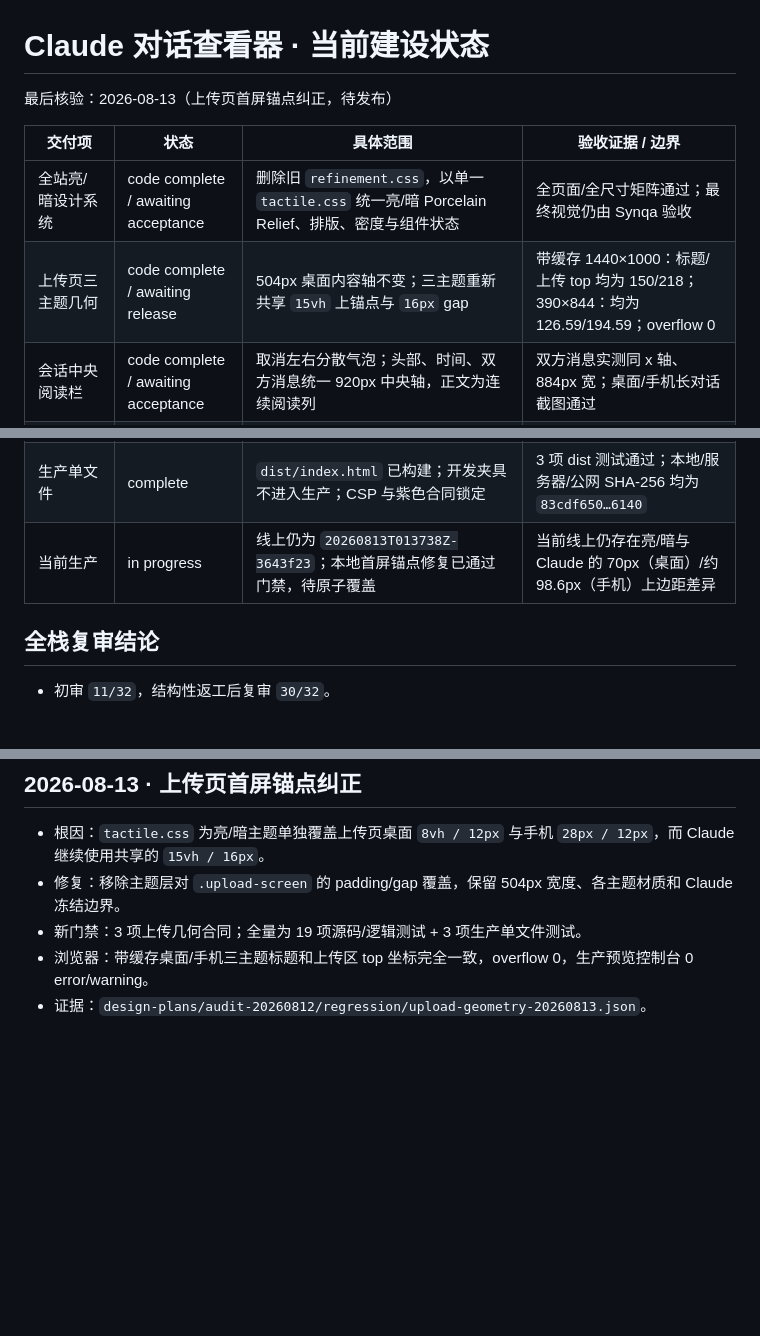
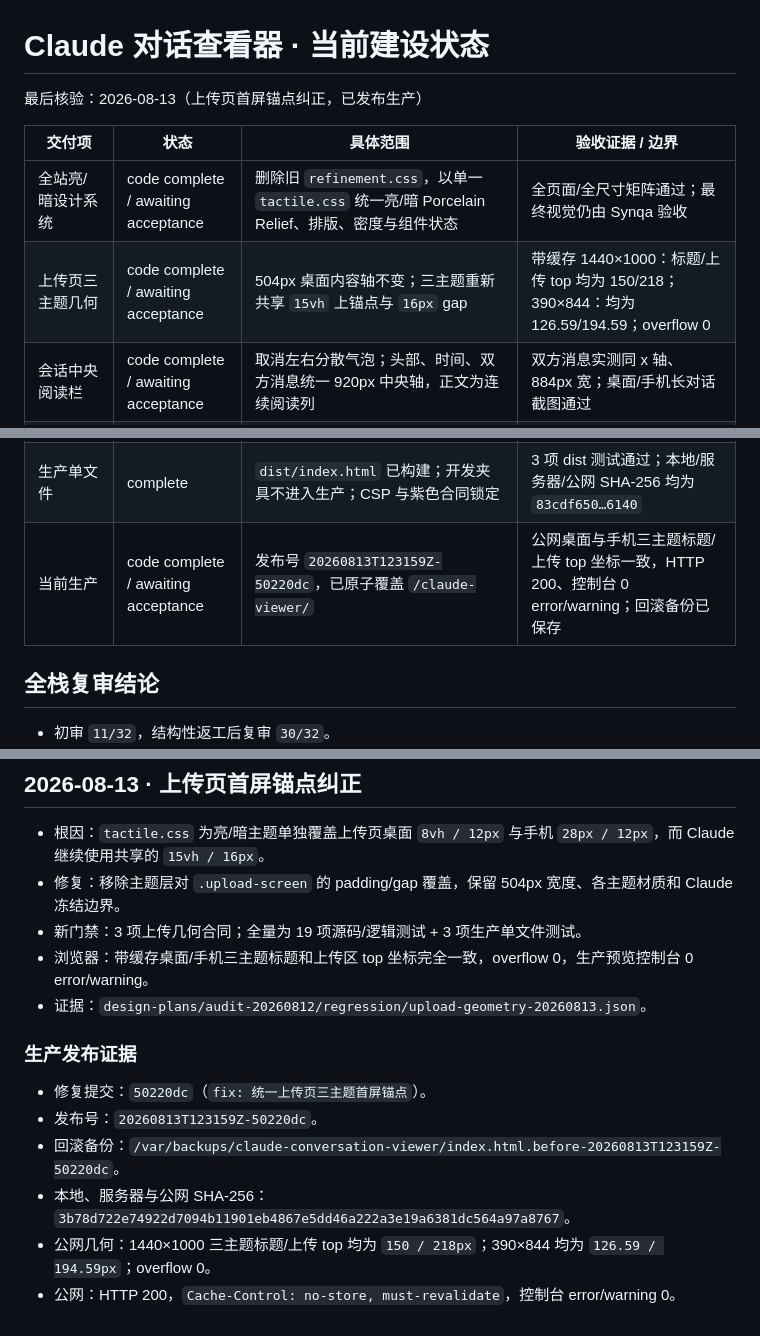
Before and after one commit to SsssssSynqa/claude-conversation-viewer, a Markdown page: PROJECT_STATUS.md, 3 parts joined by grey strips. Drawn GitHub-style; blank space fills up the shorter version.

Commit message:
docs: 记录上传页几何修复发布证据

```diff
--- a/PROJECT_STATUS.md
+++ b/PROJECT_STATUS.md
@@ -1,11 +1,11 @@
 # Claude 对话查看器 · 当前建设状态
 
-最后核验：2026-08-13（上传页首屏锚点纠正，待发布）
+最后核验：2026-08-13（上传页首屏锚点纠正，已发布生产）
 
 | 交付项 | 状态 | 具体范围 | 验收证据 / 边界 |
 |---|---|---|---|
 | 全站亮/暗设计系统 | code complete / awaiting acceptance | 删除旧 `refinement.css`，以单一 `tactile.css` 统一亮/暗 Porcelain Relief、排版、密度与组件状态 | 全页面/全尺寸矩阵通过；最终视觉仍由 Synqa 验收 |
-| 上传页三主题几何 | code complete / awaiting release | 504px 桌面内容轴不变；三主题重新共享 `15vh` 上锚点与 `16px` gap | 带缓存 1440×1000：标题/上传 top 均为 150/218；390×844：均为 126.59/194.59；overflow 0 |
+| 上传页三主题几何 | code complete / awaiting acceptance | 504px 桌面内容轴不变；三主题重新共享 `15vh` 上锚点与 `16px` gap | 带缓存 1440×1000：标题/上传 top 均为 150/218；390×844：均为 126.59/194.59；overflow 0 |
 | 会话中央阅读栏 | code complete / awaiting acceptance | 取消左右分散气泡；头部、时间、双方消息统一 920px 中央轴，正文为连续阅读列 | 双方消息实测同 x 轴、884px 宽；桌面/手机长对话截图通过 |
 | 移动端高信息密度 | code complete / awaiting acceptance | 320/390px 独立紧凑编排，不再纵排巨型指标卡 | 320px 统计首屏可见 12 项指标；所有页面无横向溢出 |
 | 三张交互图表 | code complete / awaiting acceptance | 月对话、24 小时、月字数支持 hover、点击/触控锁定、Arrow/Home/End、Enter/Space、Escape、DOM tooltip、隐藏表与 ResizeObserver | 17 / 24 / 17 行数据表；键盘取数与关闭状态通过 |
@@ -14,7 +14,7 @@
 | 安全与依赖 | complete | 修复显示名 DOM XSS、Markdown/HTML 转义、CSP；升级 DOMPurify 与单文件插件传递依赖 | 恶意输入浏览器复测通过；`npm audit` 0；敏感信息扫描无产品命中 |
 | 双语、导出与异常输入 | complete | 中英文词典与插值、消息计数、无紫色导出、畸形会话/消息、思考时长边界 | 16 项源码/逻辑测试通过 |
 | 生产单文件 | complete | `dist/index.html` 已构建；开发夹具不进入生产；CSP 与紫色合同锁定 | 3 项 dist 测试通过；本地/服务器/公网 SHA-256 均为 `83cdf650…6140` |
-| 当前生产 | in progress | 线上仍为 `20260813T013738Z-3643f23`；本地首屏锚点修复已通过门禁，待原子覆盖 | 当前线上仍存在亮/暗与 Claude 的 70px（桌面）/约98.6px（手机）上边距差异 |
+| 当前生产 | code complete / awaiting acceptance | 发布号 `20260813T123159Z-50220dc`，已原子覆盖 `/claude-viewer/` | 公网桌面与手机三主题标题/上传 top 坐标一致，HTTP 200、控制台 0 error/warning；回滚备份已保存 |
 
 ## 全栈复审结论
 
@@ -39,3 +39,12 @@
 - 新门禁：3 项上传几何合同；全量为 19 项源码/逻辑测试 + 3 项生产单文件测试。
 - 浏览器：带缓存桌面/手机三主题标题和上传区 top 坐标完全一致，overflow 0，生产预览控制台 0 error/warning。
 - 证据：`design-plans/audit-20260812/regression/upload-geometry-20260813.json`。
+
+### 生产发布证据
+
+- 修复提交：`50220dc`（`fix: 统一上传页三主题首屏锚点`）。
+- 发布号：`20260813T123159Z-50220dc`。
+- 回滚备份：`/var/backups/claude-conversation-viewer/index.html.before-20260813T123159Z-50220dc`。
+- 本地、服务器与公网 SHA-256：`3b78d722e74922d7094b11901eb4867e5dd46a222a3e19a6381dc564a97a8767`。
+- 公网几何：1440×1000 三主题标题/上传 top 均为 `150 / 218px`；390×844 均为 `126.59 / 194.59px`；overflow 0。
+- 公网：HTTP 200，`Cache-Control: no-store, must-revalidate`，控制台 error/warning 0。
```
Also changed, not shown: tasks/todo.md (+1 -1 lines).
